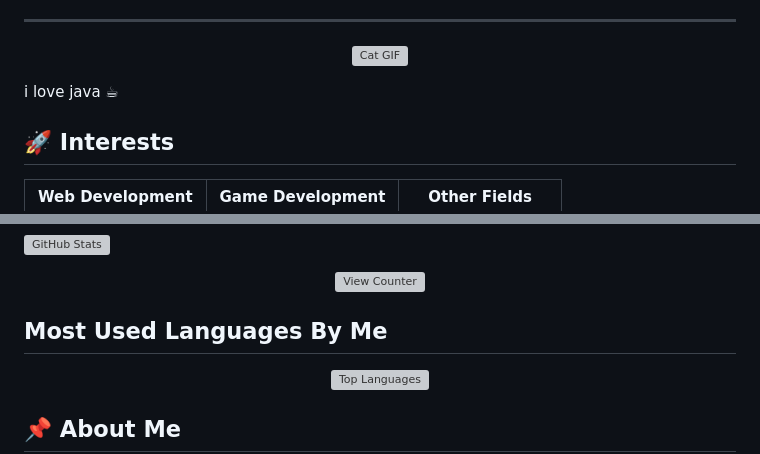
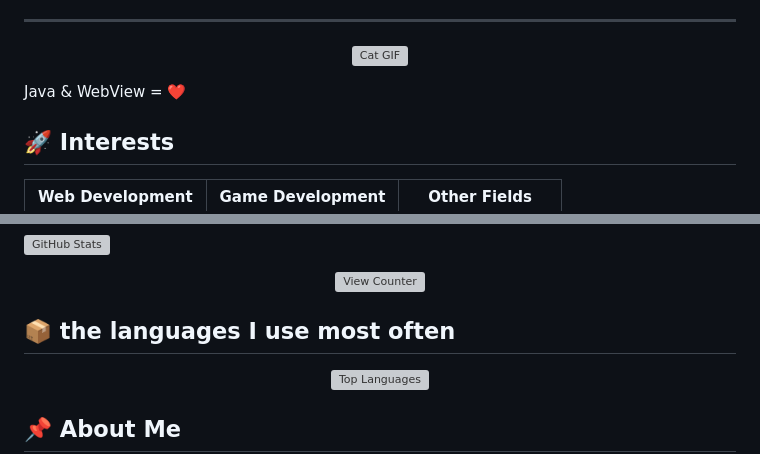
Before and after one commit to Kashumy/Kashumy, a Markdown page: README.md, 2 parts joined by grey strips. Rendered like a GitHub page; grey boxes are pictures that could not be loaded.

Commit message:
Updated Markdown
ohio

```diff
--- a/README.md
+++ b/README.md
@@ -7,7 +7,7 @@
  <img src="https://media.tenor.com/JNrPF3XuHXIAAAAM/java-duke.gif" alt="Cat GIF">
 
 </p>
-i love java ☕
+Java & WebView = ❤️
 
 ## 🚀 Interests
 
@@ -65,7 +65,7 @@ i love java ☕
   <img src="https://komarev.com/ghpvc/?username=Kashumy&label=Profile%20Views&color=blue&style=flat" alt="View Counter">
 </p>
 
-## Most Used Languages By Me
+## 📦 the languages I use most often
 <p align="center"><img src="https://github-readme-stats.vercel.app/api/top-langs/?username=Kashumy&layout=compact&theme=radical" alt="Top Languages"></p>
 
 
```
